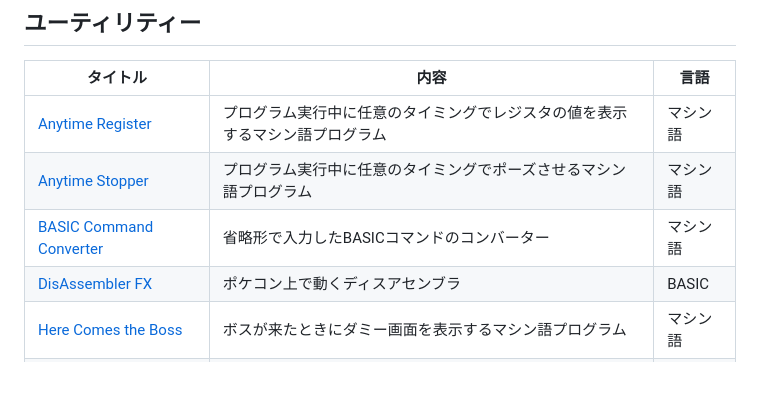
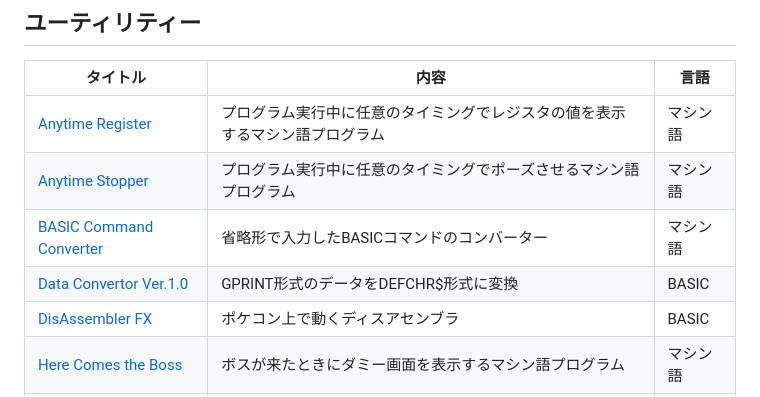
Before and after one commit to web83info/fx-890p, a Markdown page: readme.md, the part around the change. Rendered like a GitHub page.

Commit message:
Add: Data Convertor Ver.1.0
Data Convertor Ver.1.0を追加

```diff
--- a/readme.md
+++ b/readme.md
@@ -26,6 +26,7 @@
 | [Anytime Register](anytime-register/readme.md) | プログラム実行中に任意のタイミングでレジスタの値を表示するマシン語プログラム | マシン語 |
 | [Anytime Stopper](anytime-stopper/readme.md) | プログラム実行中に任意のタイミングでポーズさせるマシン語プログラム | マシン語 |
 | [BASIC Command Converter](basic-command-converter/readme.md) | 省略形で入力したBASICコマンドのコンバーター | マシン語 |
+| [Data Convertor Ver.1.0](data-convertor/readme.md) | GPRINT形式のデータをDEFCHR$形式に変換 | BASIC |
 | [DisAssembler FX](disassembler-fx/readme.md) | ポケコン上で動くディスアセンブラ | BASIC |
 | [Here Comes the Boss](here-comes-the-boss/readme.md) | ボスが来たときにダミー画面を表示するマシン語プログラム | マシン語 |
 | [Real Inkey$](real-inkey/readme.md) | BASICで同時キー入力判定をするためのマシン語プログラム | マシン語 |
```
Also changed, not shown: data-convertor/readme.md (added, +82 -0 lines).
